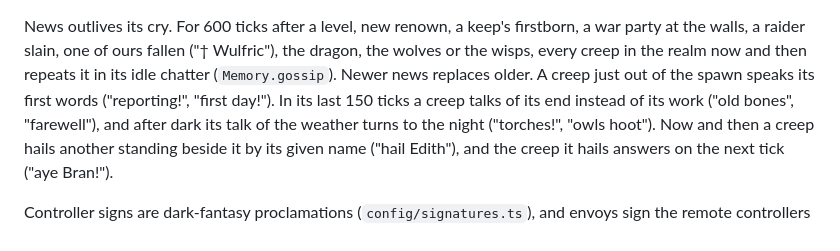
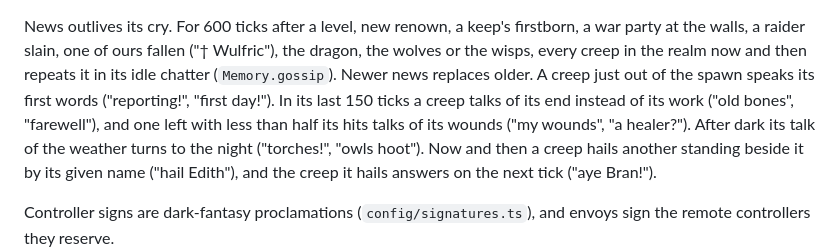
Before and after one commit to StevenGonzalez/screeps-automation, a Markdown page: docs/ARCHITECTURE.md, the part around the change. Drawn GitHub-style.

Commit message:
Note the wounded creeps' chatter in the architecture doc

```diff
--- a/docs/ARCHITECTURE.md
+++ b/docs/ARCHITECTURE.md
@@ -292,7 +292,8 @@ firstborn, a war party at the walls, a raider slain, one of ours fallen ("† Wu
 wolves or the wisps, every creep in the realm now and then repeats it in its idle
 chatter (`Memory.gossip`). Newer news replaces older. A creep just out of the
 spawn speaks its first words ("reporting!", "first day!"). In its last 150 ticks a
-creep talks of its end instead of its work ("old bones", "farewell"), and after
+creep talks of its end instead of its work ("old bones", "farewell"), and one left
+with less than half its hits talks of its wounds ("my wounds", "a healer?"). After
 dark its talk of the weather turns to the night ("torches!", "owls hoot"). Now
 and then a creep hails another standing beside it by its given name ("hail
 Edith"), and the creep it hails answers on the next tick ("aye Bran!").
```
